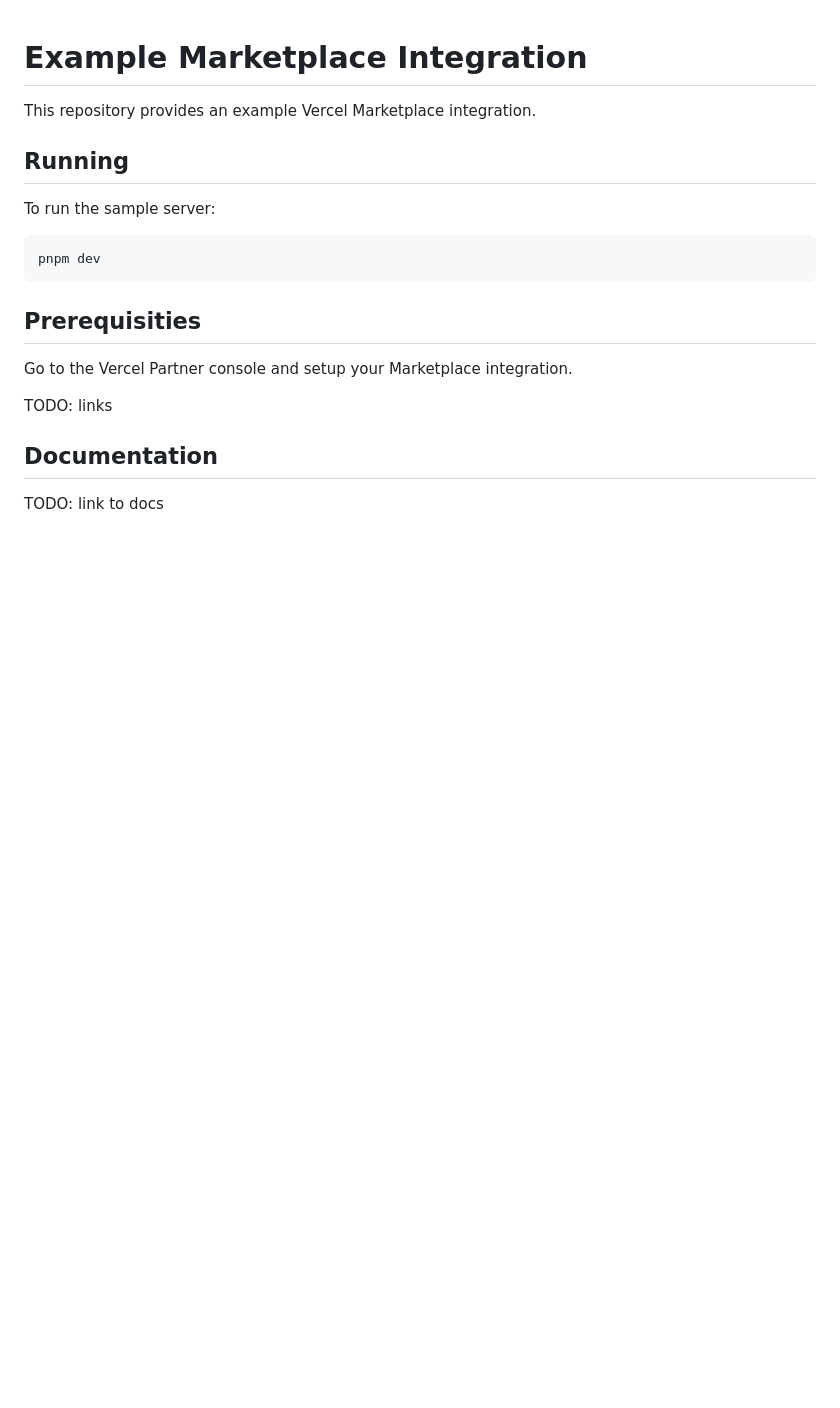
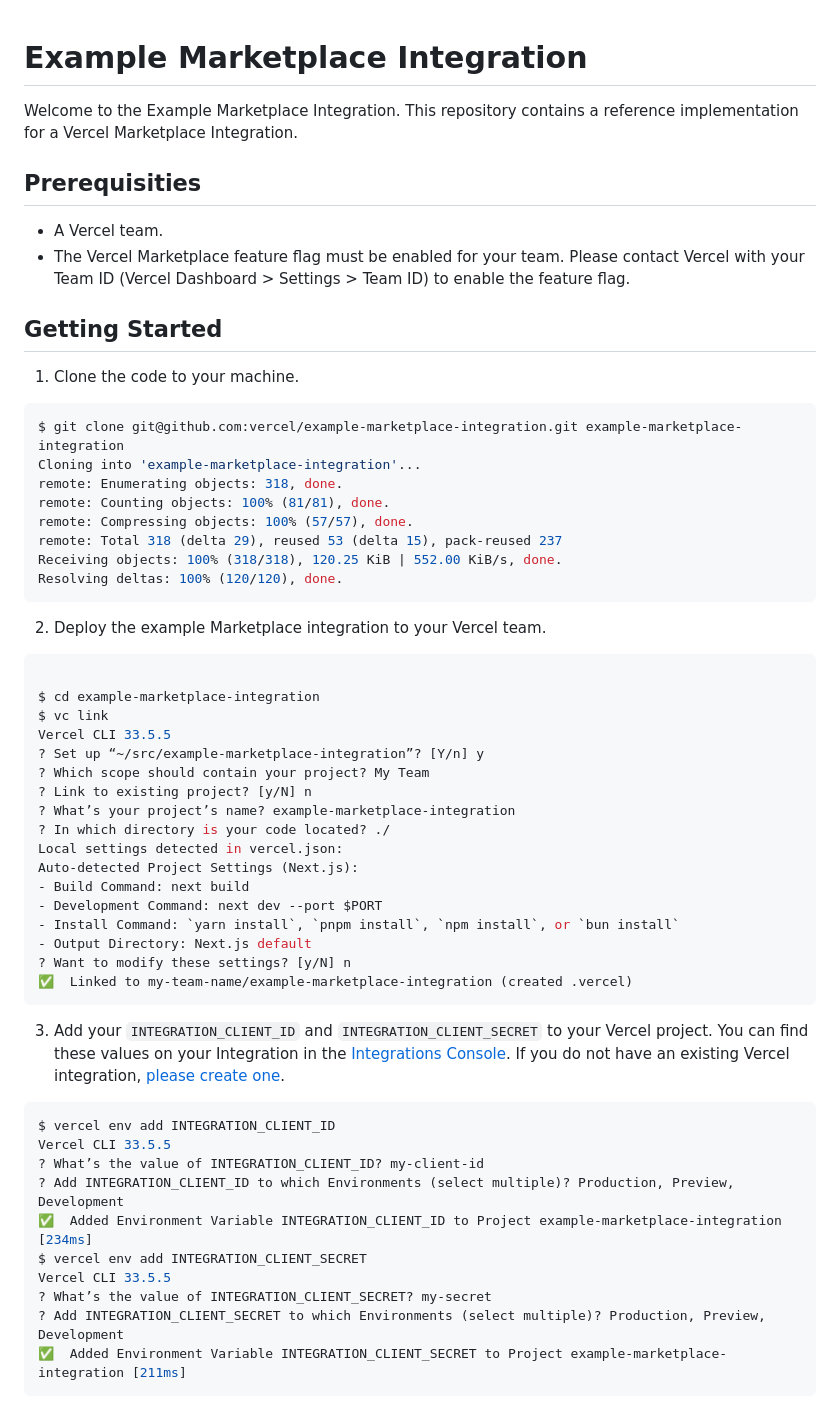
Before and after one commit to vercel/example-marketplace-integration, a Markdown page: README.md, the part around one of its changes. GitHub-like rendering; blank space fills up the shorter version.

Commit message:
Improve README.md

````diff
--- a/README.md
+++ b/README.md
@@ -1,21 +1,61 @@
 # Example Marketplace Integration
 
-This repository provides an example Vercel Marketplace integration.
-
-## Running
-
-To run the sample server:
-
-```sh
-pnpm dev
-```
+Welcome to the Example Marketplace Integration. This repository contains a reference implementation for a Vercel Marketplace Integration.
 
 ## Prerequisities
 
-Go to the Vercel Partner console and setup your Marketplace integration.
+- A Vercel team.
+- The Vercel Marketplace feature flag must be enabled for your team. Please contact Vercel with your Team ID (Vercel Dashboard > Settings > Team ID) to enable the feature flag.
 
-TODO: links
+## Getting Started
 
-## Documentation
+1. Clone the code to your machine.
 
-TODO: link to docs
+```sh
+$ git clone git@github.com:vercel/example-marketplace-integration.git example-marketplace-integration
+Cloning into 'example-marketplace-integration'...
+remote: Enumerating objects: 318, done.
+remote: Counting objects: 100% (81/81), done.
+remote: Compressing objects: 100% (57/57), done.
+remote: Total 318 (delta 29), reused 53 (delta 15), pack-reused 237
+Receiving objects: 100% (318/318), 120.25 KiB | 552.00 KiB/s, done.
+Resolving deltas: 100% (120/120), done.
+```
+
+2. Deploy the example Marketplace integration to your Vercel team.
+
+```sh
+
+$ cd example-marketplace-integration
+$ vc link
+Vercel CLI 33.5.5
+? Set up “~/src/example-marketplace-integration”? [Y/n] y
+? Which scope should contain your project? My Team
+? Link to existing project? [y/N] n
+? What’s your project’s name? example-marketplace-integration
+? In which directory is your code located? ./
+Local settings detected in vercel.json:
+Auto-detected Project Settings (Next.js):
+- Build Command: next build
+- Development Command: next dev --port $PORT
+- Install Command: `yarn install`, `pnpm install`, `npm install`, or `bun install`
+- Output Directory: Next.js default
+? Want to modify these settings? [y/N] n
+✅  Linked to my-team-name/example-marketplace-integration (created .vercel)
+```
+
+3. Add your `INTEGRATION_CLIENT_ID` and `INTEGRATION_CLIENT_SECRET` to your Vercel project. You can find these values on your Integration in the [Integrations Console](https://vercel.com/dashboard/integrations/console). If you do not have an existing Vercel integration, [please create one](https://vercel.com/docs/integrations/create-integration#creating-an-integration).
+
+```sh
+$ vercel env add INTEGRATION_CLIENT_ID
+Vercel CLI 33.5.5
+? What’s the value of INTEGRATION_CLIENT_ID? my-client-id
+? Add INTEGRATION_CLIENT_ID to which Environments (select multiple)? Production, Preview, Development
+✅  Added Environment Variable INTEGRATION_CLIENT_ID to Project example-marketplace-integration [234ms]
+$ vercel env add INTEGRATION_CLIENT_SECRET
+Vercel CLI 33.5.5
+? What’s the value of INTEGRATION_CLIENT_SECRET? my-secret
+? Add INTEGRATION_CLIENT_SECRET to which Environments (select multiple)? Production, Preview, Development
+✅  Added Environment Variable INTEGRATION_CLIENT_SECRET to Project example-marketplace-integration [211ms]
+```
+
````
Also changed, not shown: other parts of README.md (+19 -0 lines), docs/assets/example-integration-kv.png (added).
